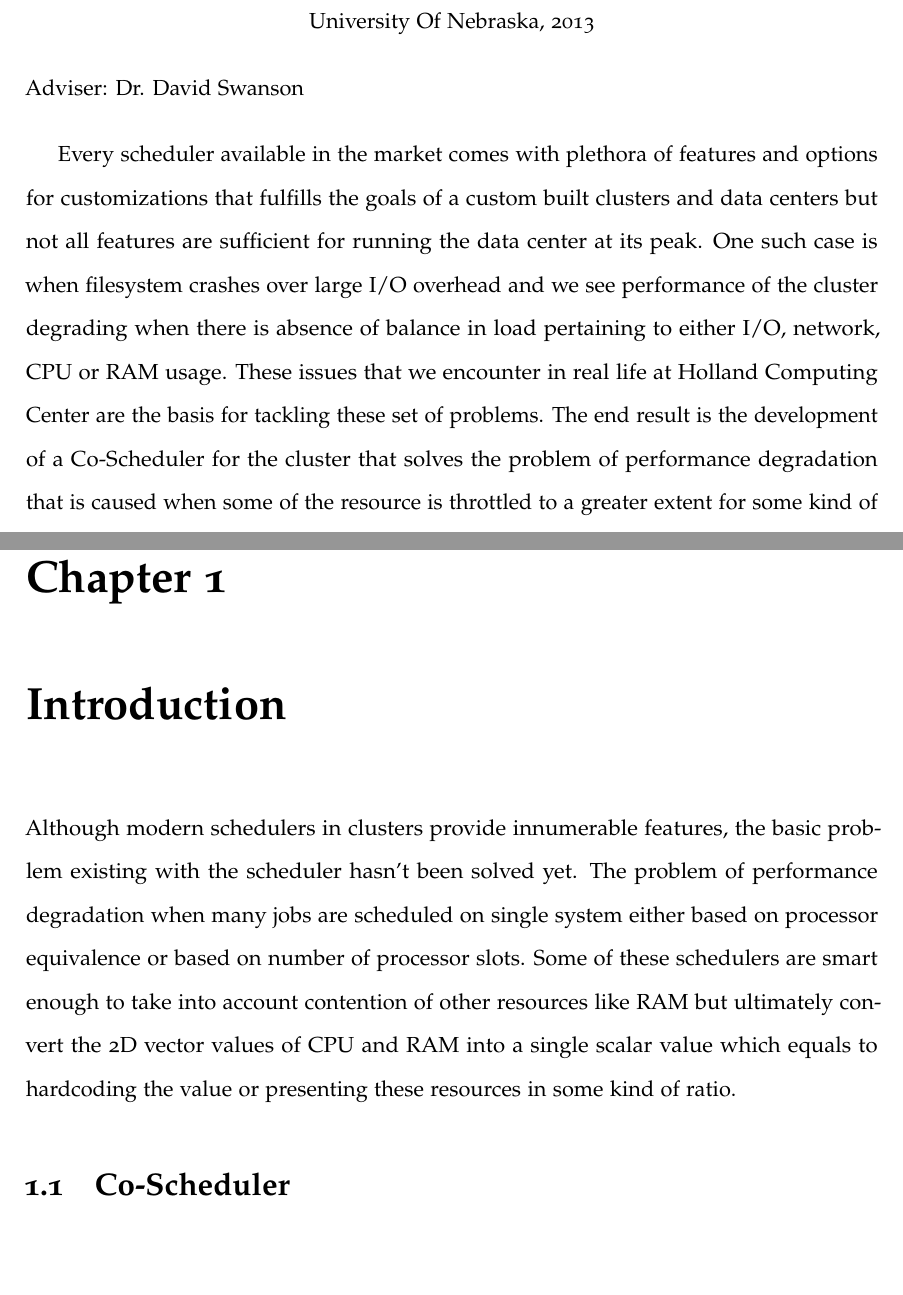
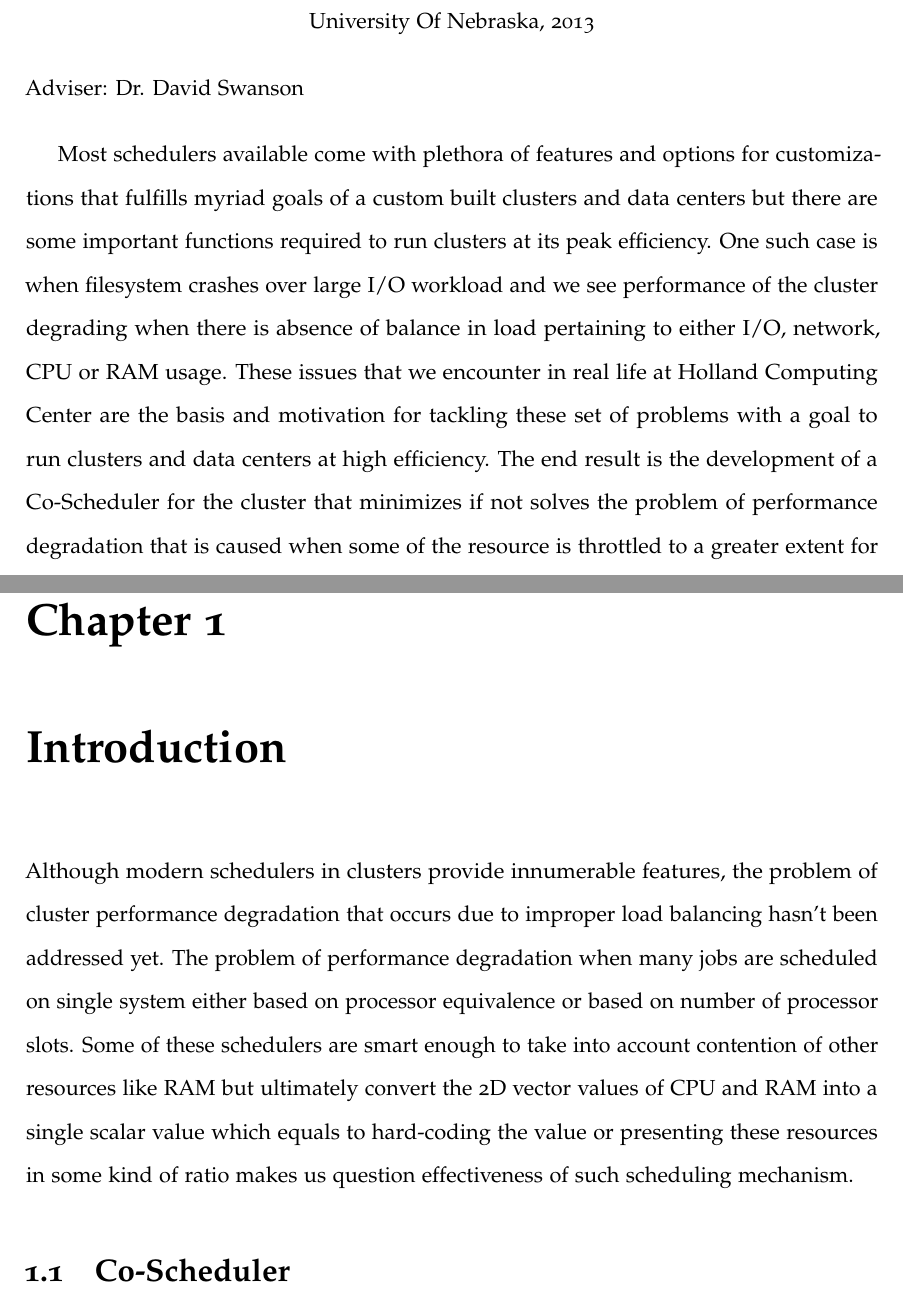
Before and after one commit to bytecar/KartikThesis, a LaTeX thesis (KartikThesis.tex): two parts of pages 2 and 6 of 9, joined at a grey line, cut so that both start at the same text, the shorter picture padded with empty space. Compiled offline with pdfLaTeX.

Commit message:
test updates.

```diff
--- a/KartikThesis.tex
+++ b/KartikThesis.tex
@@ -66,15 +66,16 @@ pdfpagelabels% This helps to fix the issue with hyperref with page numbering
 
 \begin{abstract}
 
-Every scheduler available in the market comes with plethora of features and
-options for customizations that fulfills the goals of a custom built
-clusters and data centers but not all features are sufficient for running the
-data center at its peak. One such case is when filesystem crashes over large I/O
-overhead and we see performance of the cluster degrading when there is absence of balance in load
+Most schedulers available come with plethora of features and
+options for customizations that fulfills myriad goals of a custom built
+clusters and data centers but there are some important functions required to
+run clusters at its peak efficiency. One such case is when filesystem crashes over large I/O
+workload and we see performance of the cluster degrading when there is absence of balance in load
 pertaining to either I/O, network, CPU or RAM usage.
 These issues that we encounter in real life at Holland Computing Center are the
-basis for tackling these set of problems. The end result is the development of a Co-Scheduler for the
-cluster that solves the problem of performance degradation that is caused when some of the resource
+basis and motivation for tackling these set of problems with a goal to run clusters and data centers
+at high efficiency. The end result is the development of a Co-Scheduler for the
+cluster that minimizes if not solves the problem of performance degradation that is caused when some of the resource
 is throttled to a greater extent for some kind of workloads.
 
 \end{abstract}
@@ -97,14 +98,14 @@ Thanks
 \mainmatter
 
 \chapter{Introduction}
-Although modern schedulers in clusters provide innumerable features, the basic
-problem existing with the scheduler hasn't been solved yet. The problem of
+Although modern schedulers in clusters provide innumerable features, the problem of cluster
+performance degradation that occurs due to improper load balancing hasn't been addressed yet. The problem of
 performance degradation when many jobs are scheduled on single system either
 based on processor equivalence or based on number of processor slots. Some of
 these schedulers are smart enough to take into account contention of other
 resources like RAM but ultimately convert the 2D vector values of CPU and RAM
-into a single scalar value which equals to hardcoding the value or presenting these resources
-in some kind of ratio.
+into a single scalar value which equals to hard-coding the value or presenting these resources
+in some kind of ratio makes us question effectiveness of such scheduling mechanism.
 
 \section{Co-Scheduler}
 
```
Also changed, not shown: KartikThesis.pdf, KartikThesis.tex (2 more changed lines).
